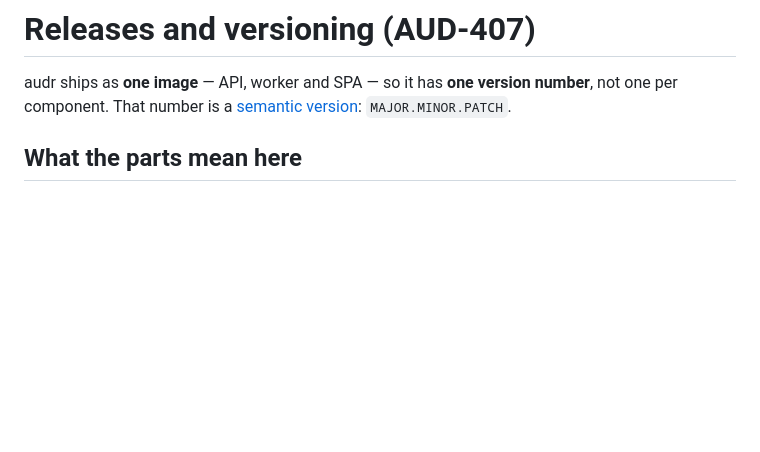
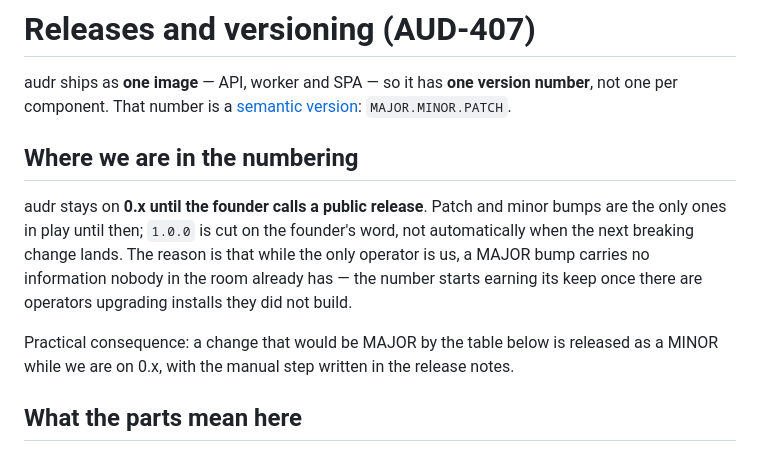
Before and after one commit to br3d/audr, a Markdown page: docs/releases.md, the part around the change. Drawn GitHub-style; blank space fills up the shorter version.

Commit message:
AUD-407: record the 0.x numbering policy in docs/releases.md

```diff
--- a/docs/releases.md
+++ b/docs/releases.md
@@ -3,6 +3,19 @@
 audr ships as **one image** — API, worker and SPA — so it has **one version
 number**, not one per component. That number is a [semantic
 version](https://semver.org/): `MAJOR.MINOR.PATCH`.
+
+## Where we are in the numbering
+
+audr stays on **0.x until the founder calls a public release**. Patch and minor
+bumps are the only ones in play until then; `1.0.0` is cut on the founder's
+word, not automatically when the next breaking change lands. The reason is that
+while the only operator is us, a MAJOR bump carries no information nobody in
+the room already has — the number starts earning its keep once there are
+operators upgrading installs they did not build.
+
+Practical consequence: a change that would be MAJOR by the table below is
+released as a MINOR while we are on 0.x, with the manual step written in the
+release notes.
 
 ## What the parts mean here
 
```
